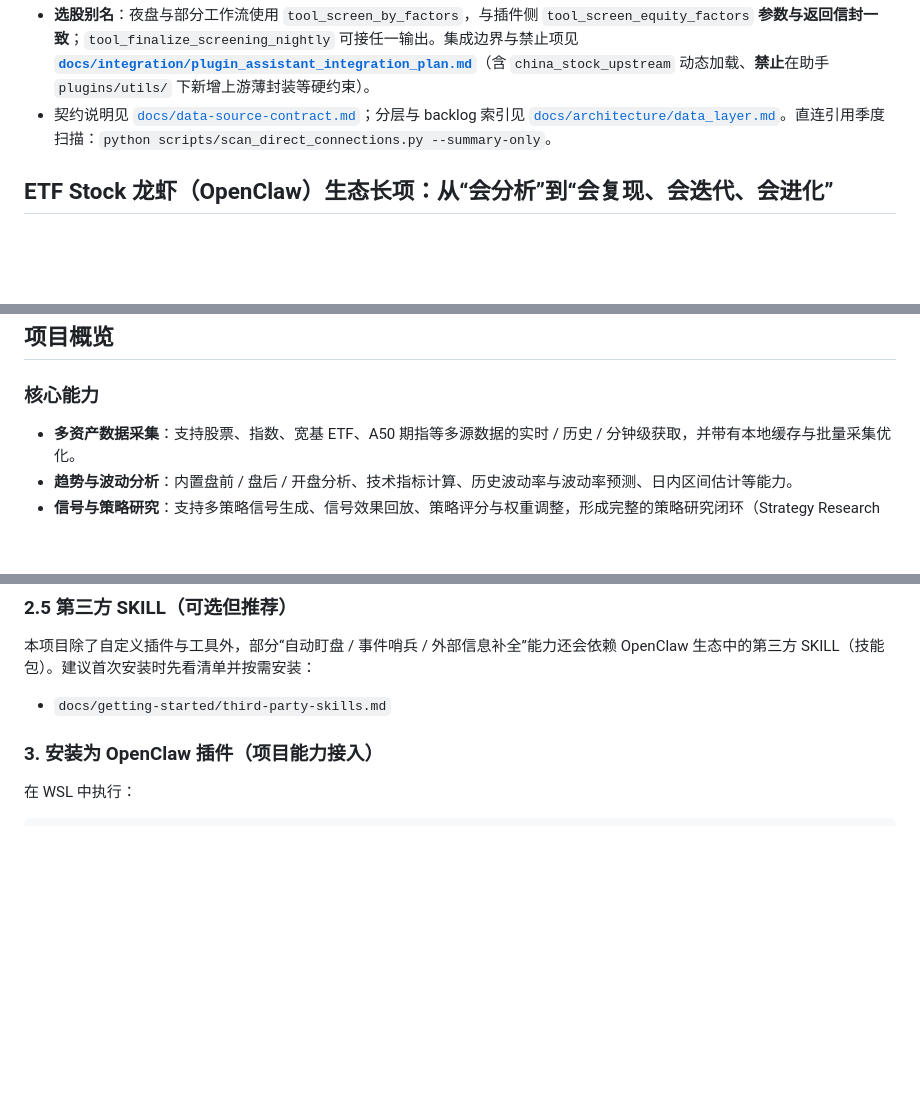
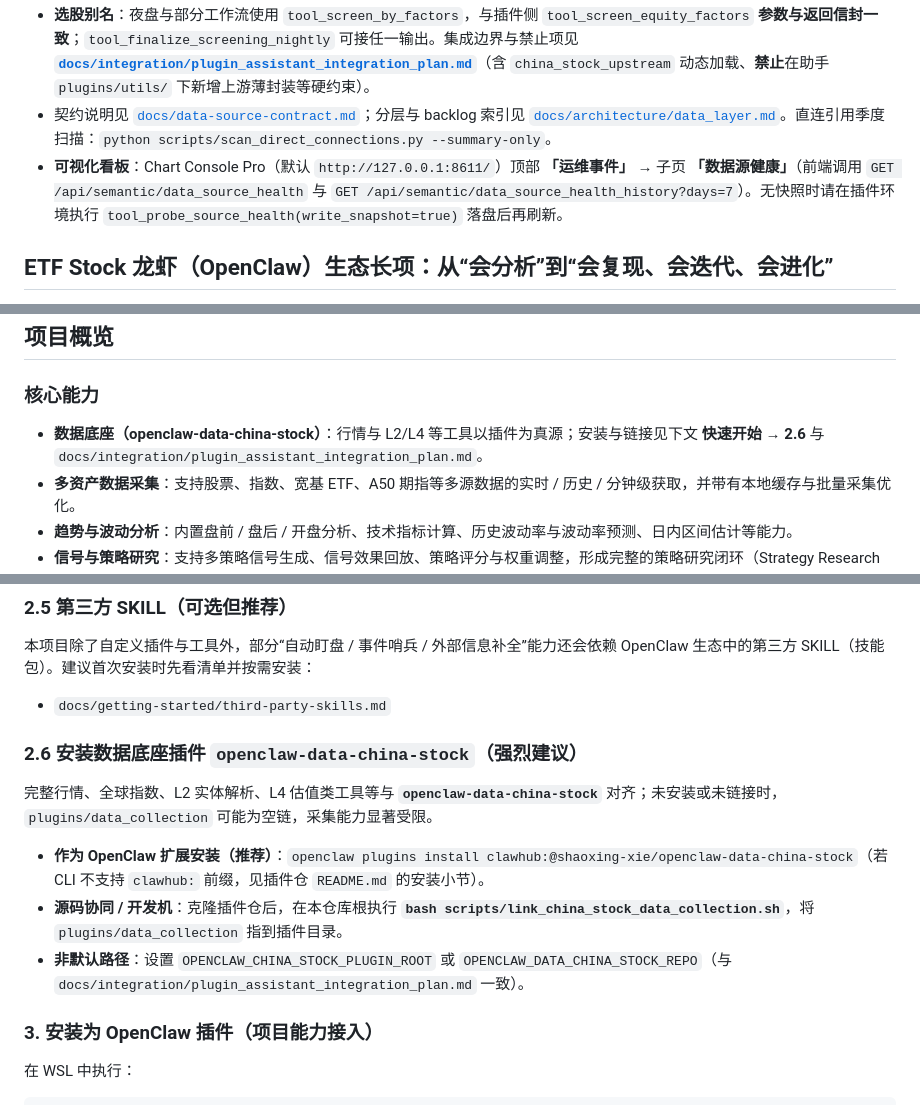
Before and after one commit to shaoxing-xie/etf-options-ai-assistant, a Markdown page: README.md, 3 parts joined by grey strips. Drawn GitHub-style; blank space fills up the shorter version.

Commit message:
docs(readme): 数据底座安装步骤与健康看板入口
- 快速开始新增 2.6 openclaw-data-china-stock 安装/链接说明
- 数据源章节补充 Chart Console Pro 运维事件→数据源健康
- 核心能力增加数据底座依赖一句

Co-authored-by: Cursor <cursoragent@cursor.com>

```diff
--- a/README.md
+++ b/README.md
@@ -47,6 +47,7 @@
 - **全球指数 catalog 可观测（运维）**：设置 `OPTION_TRADING_ASSISTANT_DEBUG_PLUGIN_CATALOG=1` 时，Chart `global_market_snapshot`、开盘/日报链路可附带 `source_route` 中的 `catalog_merge` / `active_priority` 等调试片段（默认关闭，不影响终端用户文案）。
 - **选股别名**：夜盘与部分工作流使用 `tool_screen_by_factors`，与插件侧 `tool_screen_equity_factors` **参数与返回信封一致**；`tool_finalize_screening_nightly` 可接任一输出。集成边界与禁止项见 **[`docs/integration/plugin_assistant_integration_plan.md`](docs/integration/plugin_assistant_integration_plan.md)**（含 `china_stock_upstream` 动态加载、**禁止**在助手 `plugins/utils/` 下新增上游薄封装等硬约束）。
 - 契约说明见 [`docs/data-source-contract.md`](docs/data-source-contract.md)；分层与 backlog 索引见 [`docs/architecture/data_layer.md`](docs/architecture/data_layer.md)。直连引用季度扫描：`python scripts/scan_direct_connections.py --summary-only`。
+- **可视化看板**：Chart Console Pro（默认 `http://127.0.0.1:8611/`）顶部 **「运维事件」** → 子页 **「数据源健康」**（前端调用 `GET /api/semantic/data_source_health` 与 `GET /api/semantic/data_source_health_history?days=7`）。无快照时请在插件环境执行 `tool_probe_source_health(write_snapshot=true)` 落盘后再刷新。
 
 ## ETF Stock 龙虾（OpenClaw）生态长项：从“会分析”到“会复现、会迭代、会进化”
 
@@ -104,6 +105,7 @@
 
 ### 核心能力
 
+- **数据底座（openclaw-data-china-stock）**：行情与 L2/L4 等工具以插件为真源；安装与链接见下文 **快速开始 → 2.6** 与 `docs/integration/plugin_assistant_integration_plan.md`。
 - **多资产数据采集**：支持股票、指数、宽基 ETF、A50 期指等多源数据的实时 / 历史 / 分钟级获取，并带有本地缓存与批量采集优化。
 - **趋势与波动分析**：内置盘前 / 盘后 / 开盘分析、技术指标计算、历史波动率与波动率预测、日内区间估计等能力。
 - **信号与策略研究**：支持多策略信号生成、信号效果回放、策略评分与权重调整，形成完整的策略研究闭环（Strategy Research Loop）。
@@ -162,6 +164,14 @@ cp .env.example .env
 本项目除了自定义插件与工具外，部分“自动盯盘 / 事件哨兵 / 外部信息补全”能力还会依赖 OpenClaw 生态中的第三方 SKILL（技能包）。建议首次安装时先看清单并按需安装：
 
 - `docs/getting-started/third-party-skills.md`
+
+### 2.6 安装数据底座插件 `openclaw-data-china-stock`（强烈建议）
+
+完整行情、全球指数、L2 实体解析、L4 估值类工具等与 **`openclaw-data-china-stock`** 对齐；未安装或未链接时，`plugins/data_collection` 可能为空链，采集能力显著受限。
+
+- **作为 OpenClaw 扩展安装（推荐）**：`openclaw plugins install clawhub:@shaoxing-xie/openclaw-data-china-stock`（若 CLI 不支持 `clawhub:` 前缀，见插件仓 `README.md` 的安装小节）。
+- **源码协同 / 开发机**：克隆插件仓后，在本仓库根执行 **`bash scripts/link_china_stock_data_collection.sh`**，将 `plugins/data_collection` 指到插件目录。
+- **非默认路径**：设置 `OPENCLAW_CHINA_STOCK_PLUGIN_ROOT` 或 `OPENCLAW_DATA_CHINA_STOCK_REPO`（与 `docs/integration/plugin_assistant_integration_plan.md` 一致）。
 
 ### 3. 安装为 OpenClaw 插件（项目能力接入）
 
```
